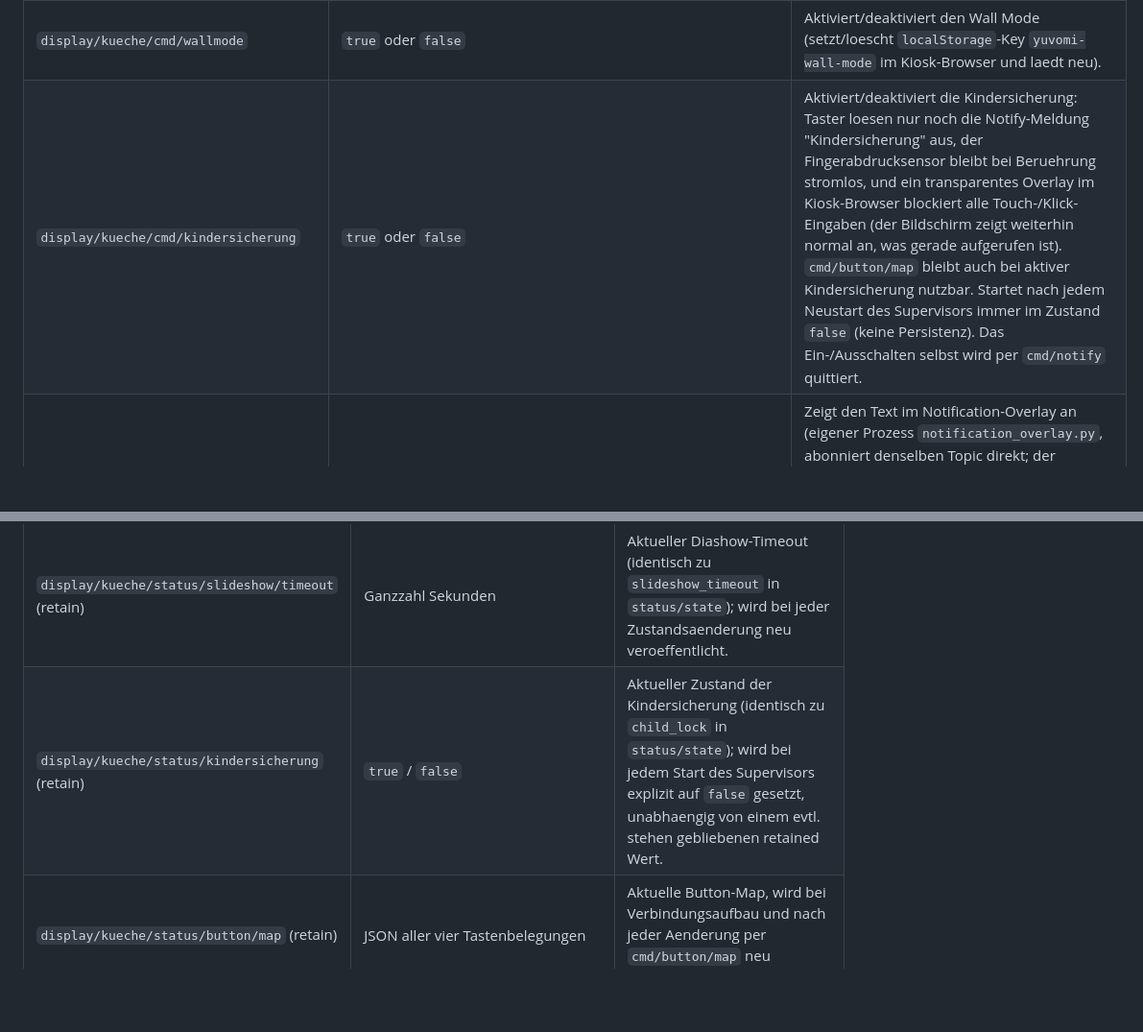
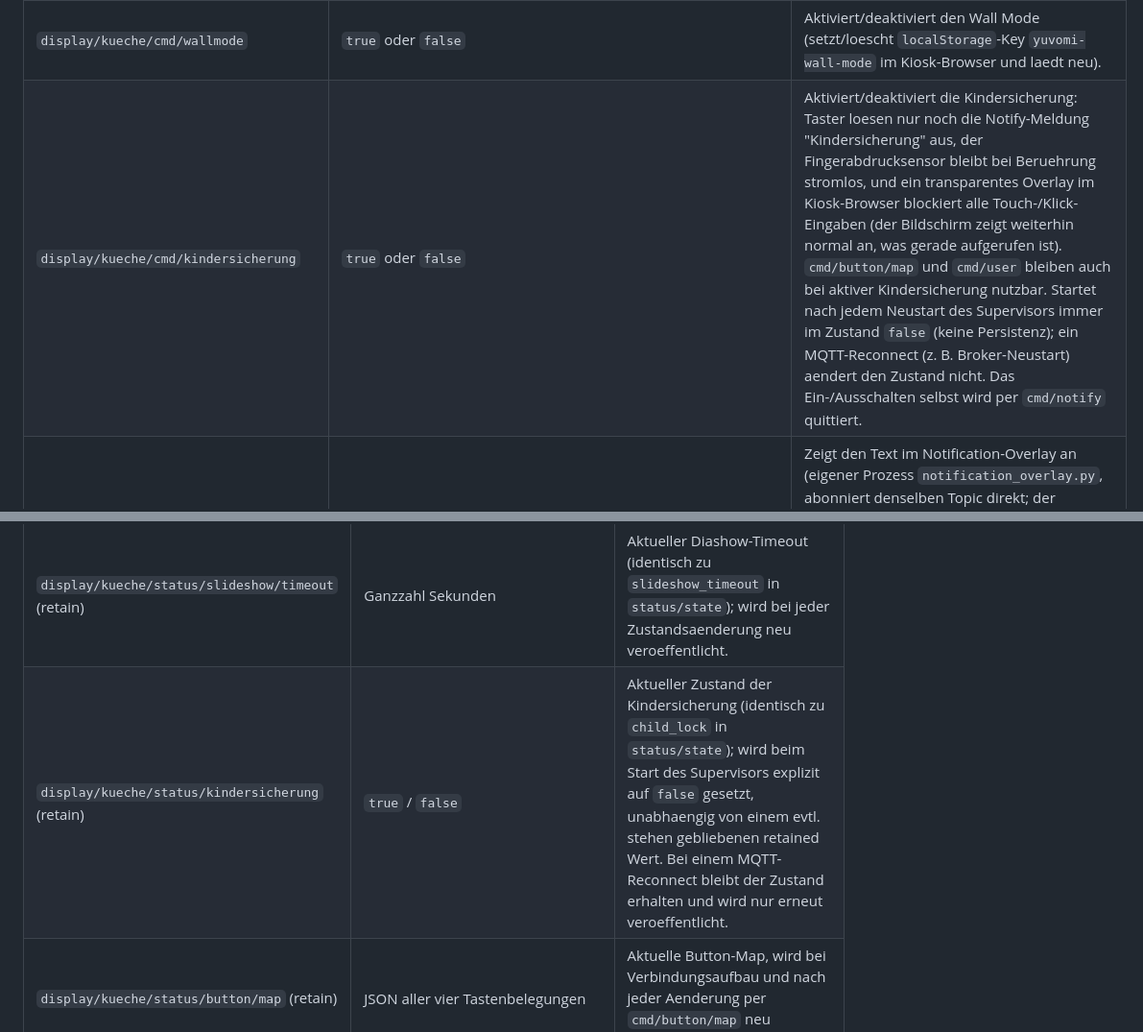
Before and after one commit to Froesoen/kuechendisplay, a Markdown page: docs/mqtt.md, 2 parts joined by grey strips. Shown at 96% size. GitHub-like rendering; blank space fills up the shorter version.

```diff
--- a/docs/mqtt.md
+++ b/docs/mqtt.md
@@ -29,7 +29,7 @@ Verbindungsaufbau `display/kueche/cmd/#`.
 | `display/kueche/cmd/slideshow/timeout` | Ganzzahl Sekunden (`0` oder mindestens `30`) | Stellt die Inaktivitaetszeit bis zum automatischen Wechsel zur Diashow ein. `0` schaltet den automatischen Wechsel aus. Wird in `~/.kuechendisplay/slideshow_timeout.json` gespeichert und per `status/slideshow/timeout` bestaetigt. Ungueltige Werte werden ignoriert und als Warnung geloggt. Siehe [`automatik.md`](automatik.md). |
 | `display/kueche/cmd/display/power` | `true`, `false` oder `toggle` | Schaltet die Monitor-Stromversorgung ueber das Relais-Modul an GPIO17 (Pin 11). `false` = Relais zieht an, Monitor stromlos; `true` = Relais faellt ab, Monitor hat Strom. Kein `wlopm` und kein separater Prozess noetig; die Stromtrennung loest selbst ein HDMI-Hotplug-Ereignis aus. |
 | `display/kueche/cmd/wallmode` | `true` oder `false` | Aktiviert/deaktiviert den Wall Mode (setzt/loescht `localStorage`-Key `yuvomi-wall-mode` im Kiosk-Browser und laedt neu). |
-| `display/kueche/cmd/kindersicherung` | `true` oder `false` | Aktiviert/deaktiviert die Kindersicherung: Taster loesen nur noch die Notify-Meldung "Kindersicherung" aus, der Fingerabdrucksensor bleibt bei Beruehrung stromlos, und ein transparentes Overlay im Kiosk-Browser blockiert alle Touch-/Klick-Eingaben (der Bildschirm zeigt weiterhin normal an, was gerade aufgerufen ist). `cmd/button/map` bleibt auch bei aktiver Kindersicherung nutzbar. Startet nach jedem Neustart des Supervisors immer im Zustand `false` (keine Persistenz). Das Ein-/Ausschalten selbst wird per `cmd/notify` quittiert. |
+| `display/kueche/cmd/kindersicherung` | `true` oder `false` | Aktiviert/deaktiviert die Kindersicherung: Taster loesen nur noch die Notify-Meldung "Kindersicherung" aus, der Fingerabdrucksensor bleibt bei Beruehrung stromlos, und ein transparentes Overlay im Kiosk-Browser blockiert alle Touch-/Klick-Eingaben (der Bildschirm zeigt weiterhin normal an, was gerade aufgerufen ist). `cmd/button/map` und `cmd/user` bleiben auch bei aktiver Kindersicherung nutzbar. Startet nach jedem Neustart des Supervisors immer im Zustand `false` (keine Persistenz); ein MQTT-Reconnect (z. B. Broker-Neustart) aendert den Zustand nicht. Das Ein-/Ausschalten selbst wird per `cmd/notify` quittiert. |
 | `display/kueche/cmd/notify` | Text, optional als Markdown (Teilmenge, siehe unten) | Zeigt den Text im Notification-Overlay an (eigener Prozess `notification_overlay.py`, abonniert denselben Topic direkt; der Supervisor selbst loggt die Nachricht nur, und zwar unveraendert). Das Overlay interpretiert den Payload als Markdown und stellt ihn formatiert dar; reiner Text ohne Sonderzeichen erscheint unveraendert. |
 | `display/kueche/cmd/notify/clear` | beliebig (z. B. leer) | Blendet das Notification-Overlay sofort aus. |
 | `display/kueche/cmd/button/map` | JSON, z. B. `{"key":"2_long","topic":"cmd/mode","payload":"slideshow"}` | Belegt einen Taster (`key` = `1`-`4` + `_short`/`_long`) neu: Taste loest kuenftig eine Publish-Nachricht auf `topic` (relativ zu `display/kueche/`) mit `payload` aus. Persistiert unter `~/.kuechendisplay/button_map.json` und wird sofort per `status/button/map` erneut veroeffentlicht. Funktioniert unabhaengig vom Zustand der Kindersicherung. |
@@ -152,7 +167,7 @@ MQTT-Meldungen und bleibt eigenstaendig nutzbar.
 | `display/kueche/status/health` (retain, LWT) | JSON `{"online": true/false, "ts"/"reason": ...}` | Heartbeat alle `HEARTBEAT_INTERVAL_SECONDS` (30s) sowie Last-Will bei Verbindungsverlust bzw. sauberem Shutdown. |
 | `display/kueche/status/state` (retain) | JSON `{"display_power": true/false, "display_mode":"app/slideshow", "active_app":"...", "active_user":"...", "wall_mode": true/false, "child_lock": true/false, "slideshow_timeout": 600}` | Gesamtzustand des Displays, aktualisiert bei jeder relevanten Aenderung. `slideshow_timeout` in Sekunden, `0` = automatischer Wechsel zur Diashow aus. |
 | `display/kueche/status/slideshow/timeout` (retain) | Ganzzahl Sekunden | Aktueller Diashow-Timeout (identisch zu `slideshow_timeout` in `status/state`); wird bei jeder Zustandsaenderung neu veroeffentlicht. |
-| `display/kueche/status/kindersicherung` (retain) | `true` / `false` | Aktueller Zustand der Kindersicherung (identisch zu `child_lock` in `status/state`); wird bei jedem Start des Supervisors explizit auf `false` gesetzt, unabhaengig von einem evtl. stehen gebliebenen retained Wert. |
+| `display/kueche/status/kindersicherung` (retain) | `true` / `false` | Aktueller Zustand der Kindersicherung (identisch zu `child_lock` in `status/state`); wird beim Start des Supervisors explizit auf `false` gesetzt, unabhaengig von einem evtl. stehen gebliebenen retained Wert. Bei einem MQTT-Reconnect bleibt der Zustand erhalten und wird nur erneut veroeffentlicht. |
 | `display/kueche/status/button/map` (retain) | JSON aller vier Tastenbelegungen | Aktuelle Button-Map, wird bei Verbindungsaufbau und nach jeder Aenderung per `cmd/button/map` neu veroeffentlicht. |
 
 ### Boolean-Konvention
```
Also changed, not shown: other parts of docs/mqtt.md (+21 -4 lines).
